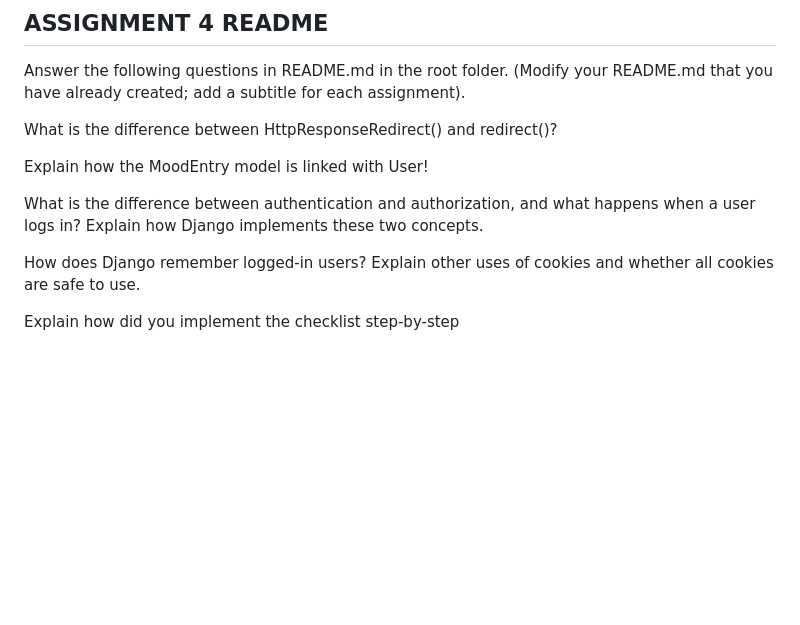
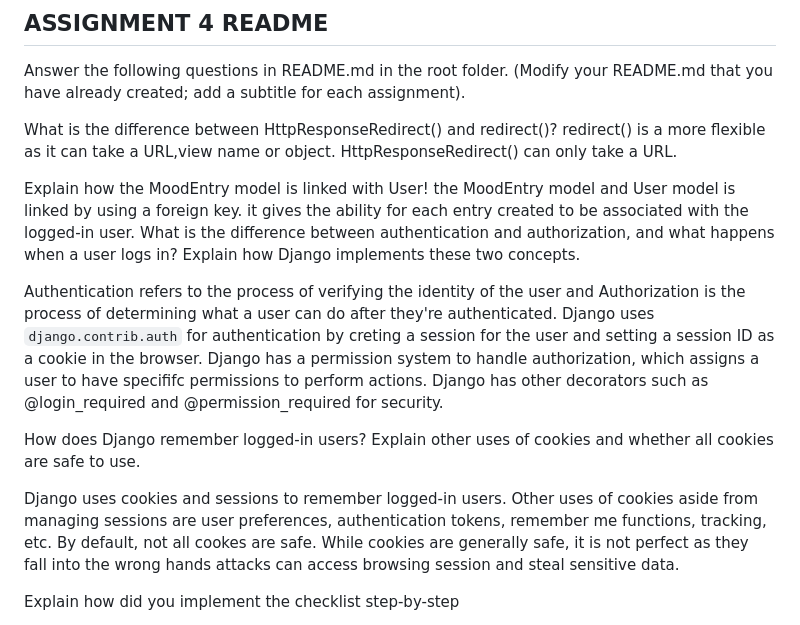
Before and after one commit to ZakiyDaulay/ecommerceproject, a Markdown page: README.md, the part around the change. Drawn GitHub-style; blank space fills up the shorter version.

Commit message:
finished readme

```diff
--- a/README.md
+++ b/README.md
@@ -112,12 +112,17 @@ the attackers could take advantage of the lack of protection by manipulating the
 Answer the following questions in README.md in the root folder. (Modify your README.md that you have already created; add a subtitle for each assignment).
 
  What is the difference between HttpResponseRedirect() and redirect()?
+redirect() is a more flexible as it can take a URL,view name or object. HttpResponseRedirect() can only take a URL.
 
  Explain how the MoodEntry model is linked with User!
-
+the MoodEntry model and User model is linked by using a foreign key. it gives the ability for each entry created to be associated with the logged-in user.
  What is the difference between authentication and authorization, and what happens when a user logs in? Explain how Django implements these two concepts.
 
+ Authentication refers to the process of verifying the identity of the user and Authorization is the process of determining what a user can do after they're authenticated. Django uses `django.contrib.auth` for authentication by creting a session for the user and setting a session ID as a cookie in the browser. Django has a permission system to handle authorization, which assigns a user to have specififc permissions to perform actions. Django has other decorators such as @login_required and @permission_required for security.
+
  How does Django remember logged-in users? Explain other uses of cookies and whether all cookies are safe to use.
+
+ Django uses cookies and sessions to remember logged-in users. Other uses of cookies aside from managing sessions are user preferences, authentication tokens, remember me functions, tracking, etc. By default, not all cookes are safe. While cookies are generally safe, it is not perfect as they fall into the wrong hands attacks can access browsing session and steal sensitive data.
 
  Explain how did you implement the checklist step-by-step
  1. Created a register function that will automatically generate a registration form that will create a user account
```
